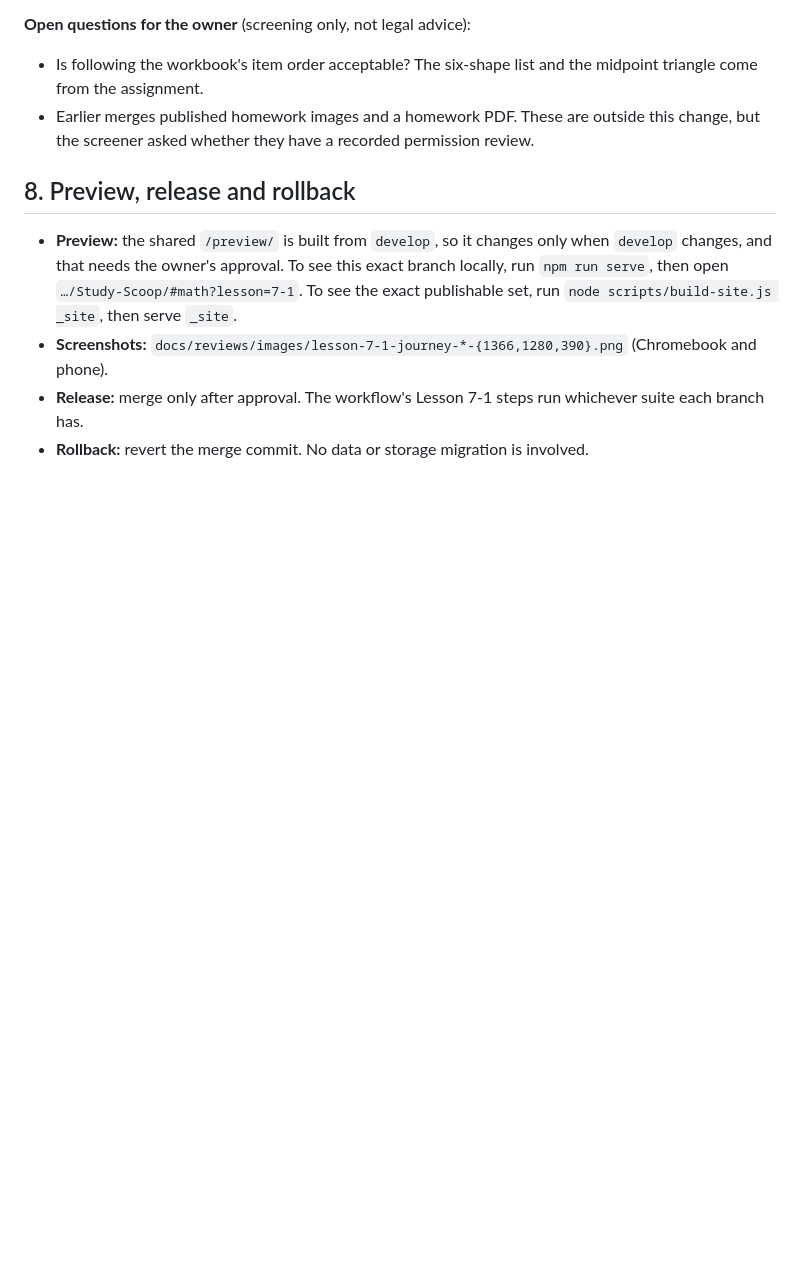
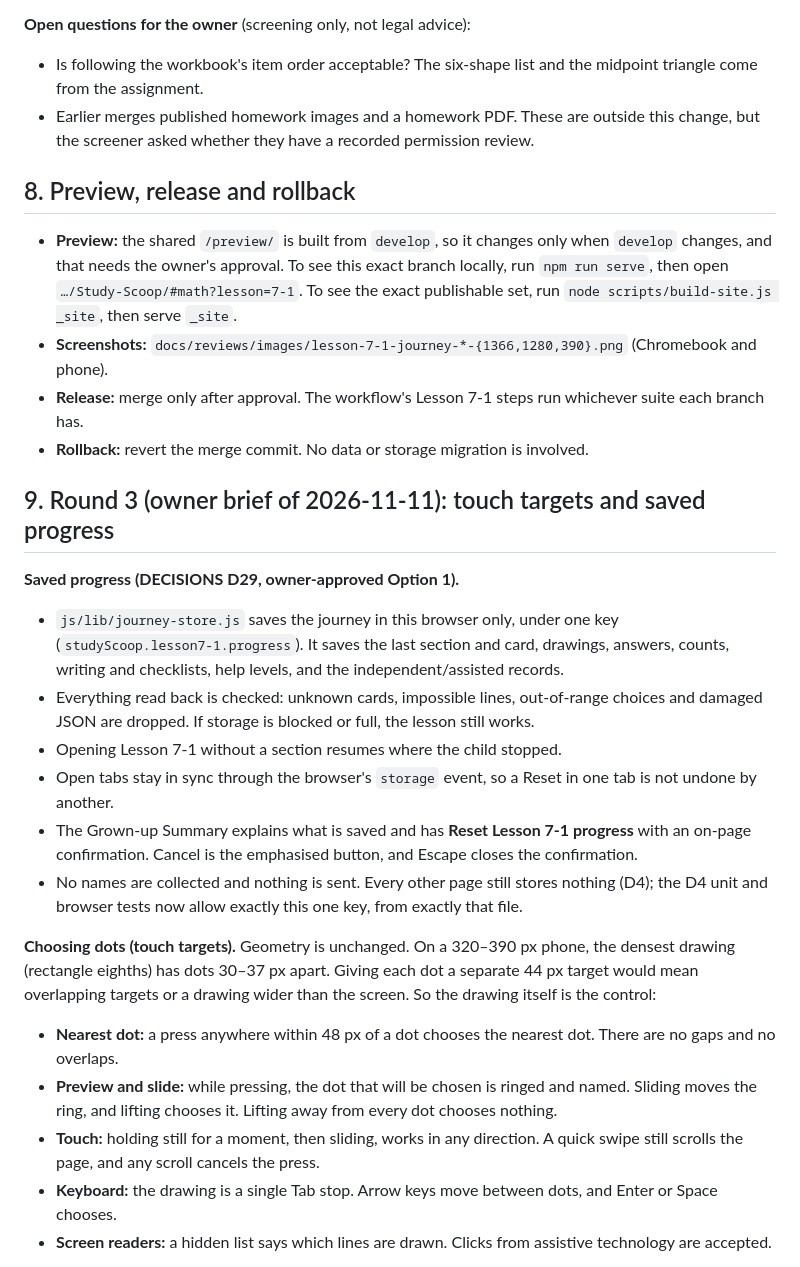
Before and after one commit to bazeocrisy/Study-Scoop, a Markdown page: docs/reviews/LESSON-7-1-JOURNEY.md, the part around one of its changes. Rendered like a GitHub page; blank space fills up the shorter version.

```diff
--- a/docs/reviews/LESSON-7-1-JOURNEY.md
+++ b/docs/reviews/LESSON-7-1-JOURNEY.md
@@ -131,3 +131,22 @@ All wording, examples, characters and diagrams are new. Diagrams are inline SVG
 - **Screenshots:** `docs/reviews/images/lesson-7-1-journey-*-{1366,1280,390}.png` (Chromebook and phone).
 - **Release:** merge only after approval. The workflow's Lesson 7-1 steps run whichever suite each branch has.
 - **Rollback:** revert the merge commit. No data or storage migration is involved.
+
+
+## 9. Round 3 (owner brief of 2026-11-11): touch targets and saved progress
+
+**Saved progress (DECISIONS D29, owner-approved Option 1).**
+- `js/lib/journey-store.js` saves the journey in this browser only, under one key (`studyScoop.lesson7-1.progress`). It saves the last section and card, drawings, answers, counts, writing and checklists, help levels, and the independent/assisted records.
+- Everything read back is checked: unknown cards, impossible lines, out-of-range choices and damaged JSON are dropped. If storage is blocked or full, the lesson still works.
+- Opening Lesson 7-1 without a section resumes where the child stopped.
+- Open tabs stay in sync through the browser's `storage` event, so a Reset in one tab is not undone by another.
+- The Grown-up Summary explains what is saved and has **Reset Lesson 7-1 progress** with an on-page confirmation. Cancel is the emphasised button, and Escape closes the confirmation.
+- No names are collected and nothing is sent. Every other page still stores nothing (D4); the D4 unit and browser tests now allow exactly this one key, from exactly that file.
+
+**Choosing dots (touch targets).** Geometry is unchanged. On a 320–390 px phone, the densest drawing (rectangle eighths) has dots 30–37 px apart. Giving each dot a separate 44 px target would mean overlapping targets or a drawing wider than the screen. So the drawing itself is the control:
+- **Nearest dot:** a press anywhere within 48 px of a dot chooses the nearest dot. There are no gaps and no overlaps.
+- **Preview and slide:** while pressing, the dot that will be chosen is ringed and named. Sliding moves the ring, and lifting chooses it. Lifting away from every dot chooses nothing.
+- **Touch:** holding still for a moment, then sliding, works in any direction. A quick swipe still scrolls the page, and any scroll cancels the press.
+- **Keyboard:** the drawing is a single Tab stop. Arrow keys move between dots, and Enter or Space chooses.
+- **Screen readers:** a hidden list says which lines are drawn. Clicks from assistive technology are accepted.
+
```
Also changed, not shown: other parts of docs/reviews/LESSON-7-1-JOURNEY.md (+26 -1 lines).
